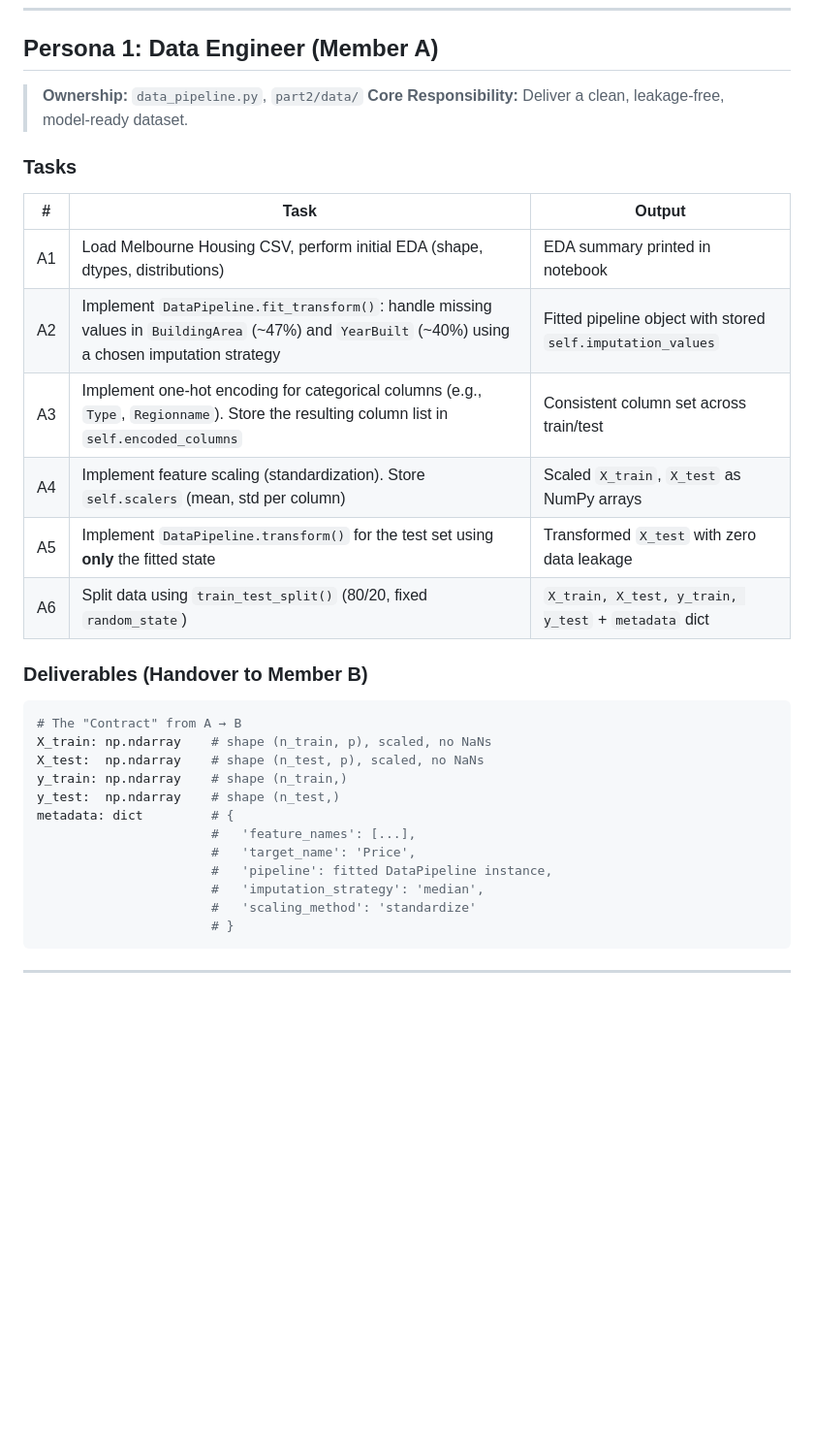
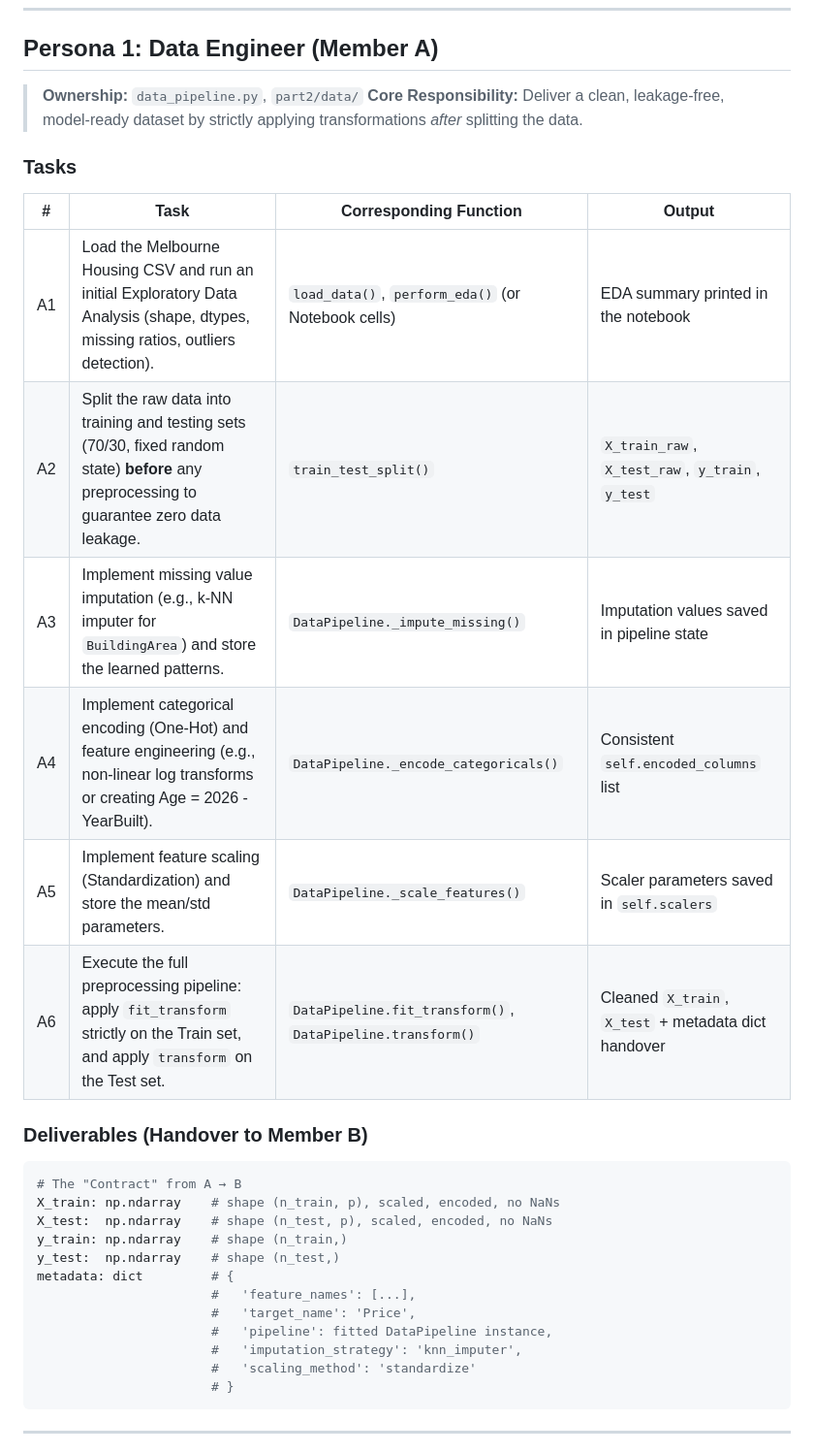
Before and after one commit to QuangNguyenNgoc/datafitting-and-ols-methods, a Markdown page: docs/part2_team_structure.md, the part around the change. Shown at 97% size. Rendered like a GitHub page; blank space fills up the shorter version.

Commit message:
update persona 1 tasks

````diff
--- a/docs/part2_team_structure.md
+++ b/docs/part2_team_structure.md
@@ -20,32 +20,32 @@ graph LR
 ## Persona 1: Data Engineer (Member A)
 
 > **Ownership:** `data_pipeline.py`, `part2/data/`
-> **Core Responsibility:** Deliver a clean, leakage-free, model-ready dataset.
+> **Core Responsibility:** Deliver a clean, leakage-free, model-ready dataset by strictly applying transformations _after_ splitting the data.
 
 ### Tasks
 
-| #   | Task                                                                                                                                               | Output                                                      |
-| --- | -------------------------------------------------------------------------------------------------------------------------------------------------- | ----------------------------------------------------------- |
-| A1  | Load Melbourne Housing CSV, perform initial EDA (shape, dtypes, distributions)                                                                     | EDA summary printed in notebook                             |
-| A2  | Implement `DataPipeline.fit_transform()`: handle missing values in `BuildingArea` (~47%) and `YearBuilt` (~40%) using a chosen imputation strategy | Fitted pipeline object with stored `self.imputation_values` |
-| A3  | Implement one-hot encoding for categorical columns (e.g., `Type`, `Regionname`). Store the resulting column list in `self.encoded_columns`         | Consistent column set across train/test                     |
-| A4  | Implement feature scaling (standardization). Store `self.scalers` (mean, std per column)                                                           | Scaled `X_train`, `X_test` as NumPy arrays                  |
-| A5  | Implement `DataPipeline.transform()` for the test set using **only** the fitted state                                                              | Transformed `X_test` with zero data leakage                 |
-| A6  | Split data using `train_test_split()` (80/20, fixed `random_state`)                                                                                | `X_train, X_test, y_train, y_test` + `metadata` dict        |
+| #   | Task                                                                                                                                       | Corresponding Function                                     | Output                                               |
+| --- | ------------------------------------------------------------------------------------------------------------------------------------------ | ---------------------------------------------------------- | ---------------------------------------------------- |
+| A1  | Load the Melbourne Housing CSV and run an initial Exploratory Data Analysis (shape, dtypes, missing ratios, outliers detection).           | `load_data()`, `perform_eda()` (or Notebook cells)         | EDA summary printed in the notebook                  |
+| A2  | Split the raw data into training and testing sets (70/30, fixed random state) **before** any preprocessing to guarantee zero data leakage. | `train_test_split()`                                       | `X_train_raw`, `X_test_raw`, `y_train`, `y_test`     |
+| A3  | Implement missing value imputation (e.g., k-NN imputer for `BuildingArea`) and store the learned patterns.                                 | `DataPipeline._impute_missing()`                           | Imputation values saved in pipeline state            |
+| A4  | Implement categorical encoding (One-Hot) and feature engineering (e.g., non-linear log transforms or creating Age = 2026 - YearBuilt).     | `DataPipeline._encode_categoricals()`                      | Consistent `self.encoded_columns` list               |
+| A5  | Implement feature scaling (Standardization) and store the mean/std parameters.                                                             | `DataPipeline._scale_features()`                           | Scaler parameters saved in `self.scalers`            |
+| A6  | Execute the full preprocessing pipeline: apply `fit_transform` strictly on the Train set, and apply `transform` on the Test set.           | `DataPipeline.fit_transform()`, `DataPipeline.transform()` | Cleaned `X_train`, `X_test` + metadata dict handover |
 
 ### Deliverables (Handover to Member B)
 
 ```python
 # The "Contract" from A → B
-X_train: np.ndarray    # shape (n_train, p), scaled, no NaNs
-X_test:  np.ndarray    # shape (n_test, p), scaled, no NaNs
+X_train: np.ndarray    # shape (n_train, p), scaled, encoded, no NaNs
+X_test:  np.ndarray    # shape (n_test, p), scaled, encoded, no NaNs
 y_train: np.ndarray    # shape (n_train,)
 y_test:  np.ndarray    # shape (n_test,)
 metadata: dict         # {
                        #   'feature_names': [...],
                        #   'target_name': 'Price',
                        #   'pipeline': fitted DataPipeline instance,
-                       #   'imputation_strategy': 'median',
+                       #   'imputation_strategy': 'knn_imputer',
                        #   'scaling_method': 'standardize'
                        # }
 ```
````
